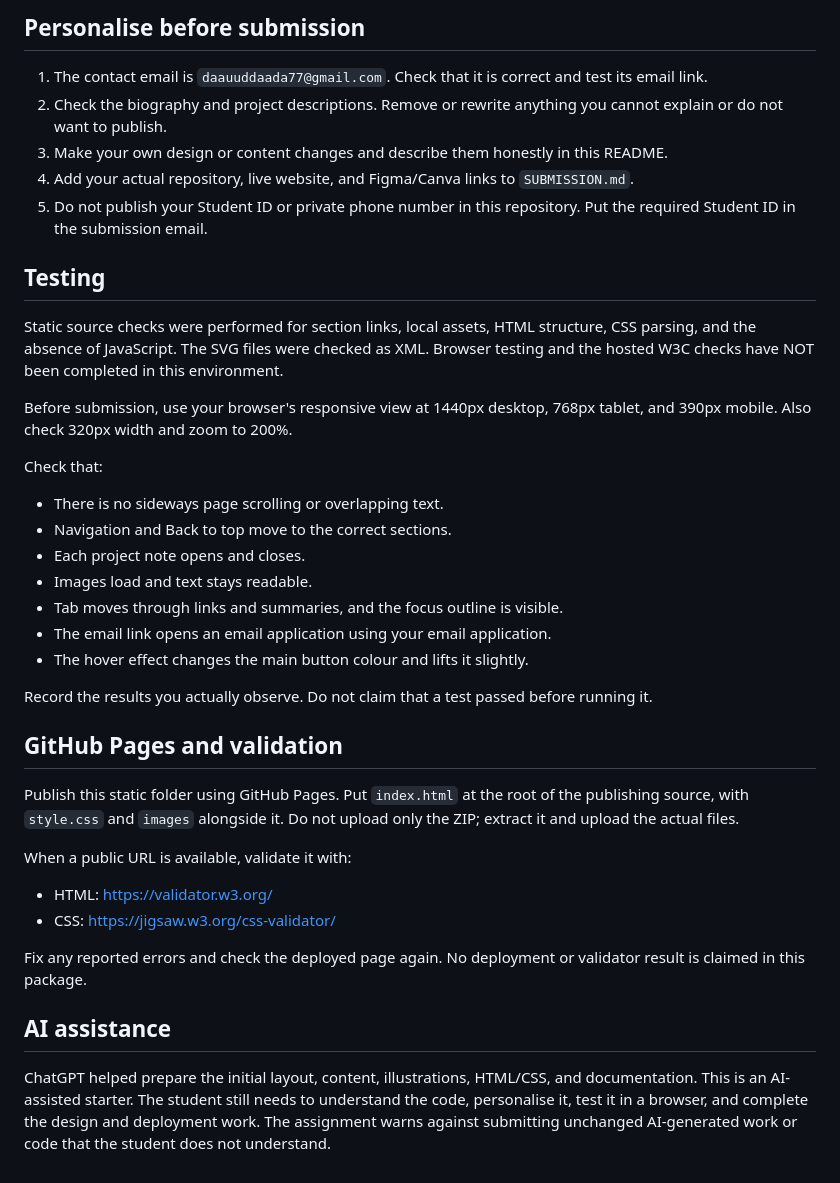
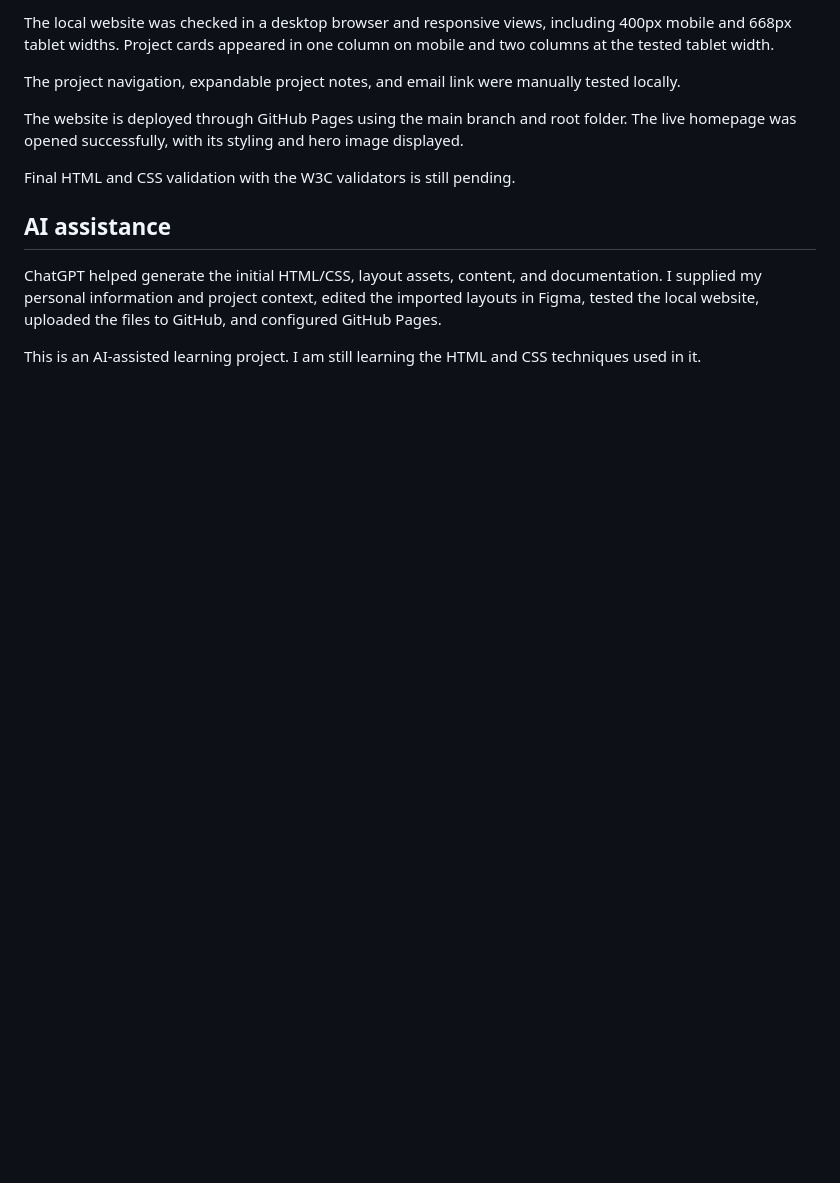
Before and after one commit to daauudjookar63-tech/portfolio-week06, a Markdown page: README.md, the part around one of its changes. Drawn GitHub-style; blank space fills up the shorter version.

```diff
--- a/README.md
+++ b/README.md
@@ -58,39 +72,14 @@ The assignment still requires a design created in Figma or Canva, a screenshot,
 
-## Personalise before submission
+The local website was checked in a desktop browser and responsive views, including 400px mobile and 668px tablet widths. Project cards appeared in one column on mobile and two columns at the tested tablet width.
 
-1. The contact email is `daauuddaada77@gmail.com`. Check that it is correct and test its email link.
-2. Check the biography and project descriptions. Remove or rewrite anything you cannot explain or do not want to publish.
-3. Make your own design or content changes and describe them honestly in this README.
-4. Add your actual repository, live website, and Figma/Canva links to `SUBMISSION.md`.
-5. Do not publish your Student ID or private phone number in this repository. Put the required Student ID in the submission email.
+The project navigation, expandable project notes, and email link were manually tested locally.
 
-## Testing
+The website is deployed through GitHub Pages using the main branch and root folder. The live homepage was opened successfully, with its styling and hero image displayed.
 
-Static source checks were performed for section links, local assets, HTML structure, CSS parsing, and the absence of JavaScript. The SVG files were checked as XML. Browser testing and the hosted W3C checks have NOT been completed in this environment.
-
-Before submission, use your browser's responsive view at 1440px desktop, 768px tablet, and 390px mobile. Also check 320px width and zoom to 200%.
-
-Check that:
-- There is no sideways page scrolling or overlapping text.
-- Navigation and Back to top move to the correct sections.
-- Each project note opens and closes.
-- Images load and text stays readable.
-- Tab moves through links and summaries, and the focus outline is visible.
-- The email link opens an email application using your email application.
-- The hover effect changes the main button colour and lifts it slightly.
-
-Record the results you actually observe. Do not claim that a test passed before running it.
-
-## GitHub Pages and validation
-
-Publish this static folder using GitHub Pages. Put `index.html` at the root of the publishing source, with `style.css` and `images` alongside it. Do not upload only the ZIP; extract it and upload the actual files.
-
-When a public URL is available, validate it with:
-- HTML: https://validator.w3.org/
-- CSS: https://jigsaw.w3.org/css-validator/
-
-Fix any reported errors and check the deployed page again. No deployment or validator result is claimed in this package.
+Final HTML and CSS validation with the W3C validators is still pending.
 
 ## AI assistance
 
-ChatGPT helped prepare the initial layout, content, illustrations, HTML/CSS, and documentation. This is an AI-assisted starter. The student still needs to understand the code, personalise it, test it in a browser, and complete the design and deployment work. The assignment warns against submitting unchanged AI-generated work or code that the student does not understand.
+ChatGPT helped generate the initial HTML/CSS, layout assets, content, and documentation. I supplied my personal information and project context, edited the imported layouts in Figma, tested the local website, uploaded the files to GitHub, and configured GitHub Pages.
+
+This is an AI-assisted learning project. I am still learning the HTML and CSS techniques used in it.
```
Also changed, not shown: other parts of README.md (+50 -36 lines).
